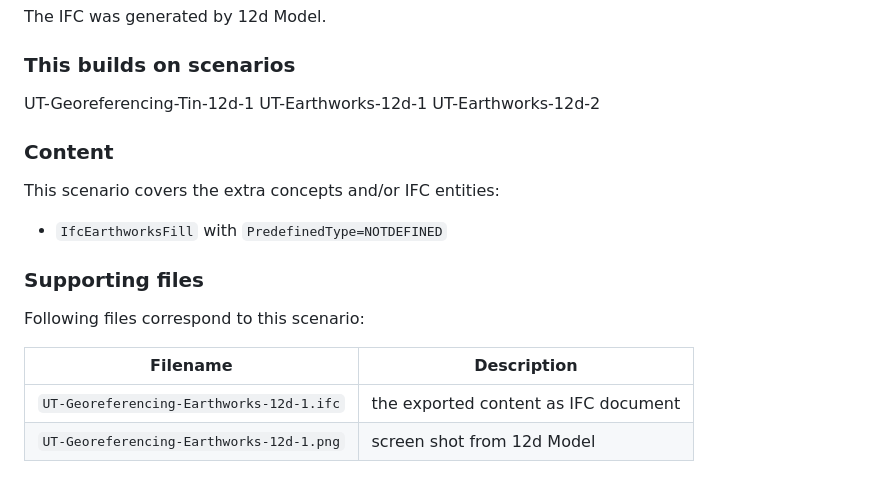
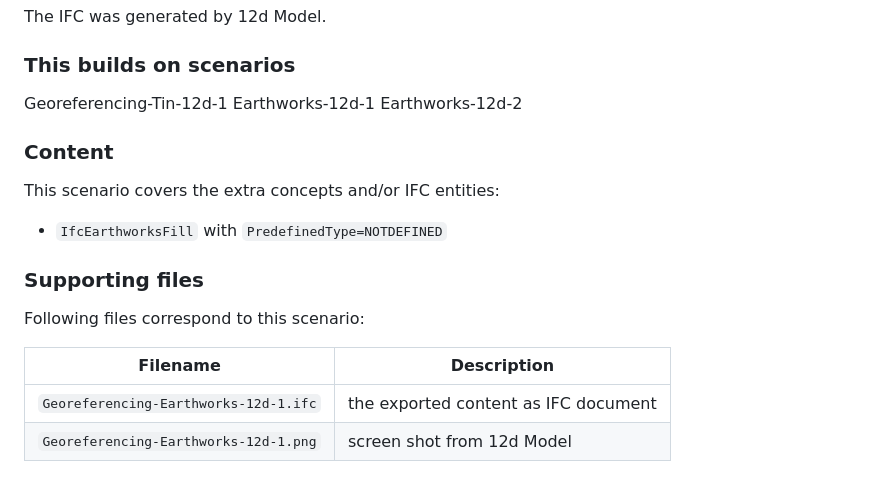
Before and after one commit to bSI-InfraRoom/IFC-infra-unit-test, a Markdown page: UT-Georeferencing-Earthworks-12d-1/readme.md, the part around the change printed below. Drawn GitHub-style.

Commit message:
Georeferencing-Earthworks-1 : Remove "UT-" from files

```diff
--- a/UT-Georeferencing-Earthworks-12d-1/readme.md
+++ b/UT-Georeferencing-Earthworks-12d-1/readme.md
@@ -10,9 +10,9 @@ The IFC was generated by 12d Model.
 
 ### This builds on scenarios
 
- UT-Georeferencing-Tin-12d-1
- UT-Earthworks-12d-1
- UT-Earthworks-12d-2
+ Georeferencing-Tin-12d-1
+ Earthworks-12d-1
+ Earthworks-12d-2
 
 ### Content
 
@@ -25,6 +25,6 @@ This scenario covers the extra concepts and/or IFC entities:
 Following files correspond to this scenario:
 
 | Filename                                    | Description                              |
-|---------------------------------------------|------------------------------------------|
-| `UT-Georeferencing-Earthworks-12d-1.ifc`    | the exported content as IFC document     |
-| `UT-Georeferencing-Earthworks-12d-1.png`    | screen shot from 12d Model               |
+|-----------------------------------------|------------------------------------------|
+| `Georeferencing-Earthworks-12d-1.ifc`    | the exported content as IFC document     |
+| `Georeferencing-Earthworks-12d-1.png`    | screen shot from 12d Model               |
```
Also changed, not shown: other parts of UT-Georeferencing-Earthworks-12d-1/readme.md (+1 -1 lines), UT-Georeferencing-Earthworks-12d-1/Georeferencing-Earthworks-12d-1.png (renamed from UT-Georeferencing-Earthworks-12d-1/UT-Georeferencing-Earthworks-12d-1.png), 2 other files.
